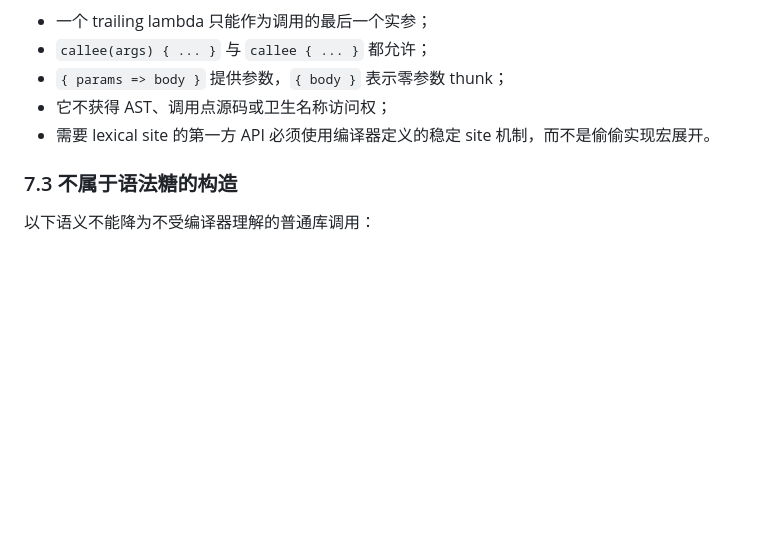
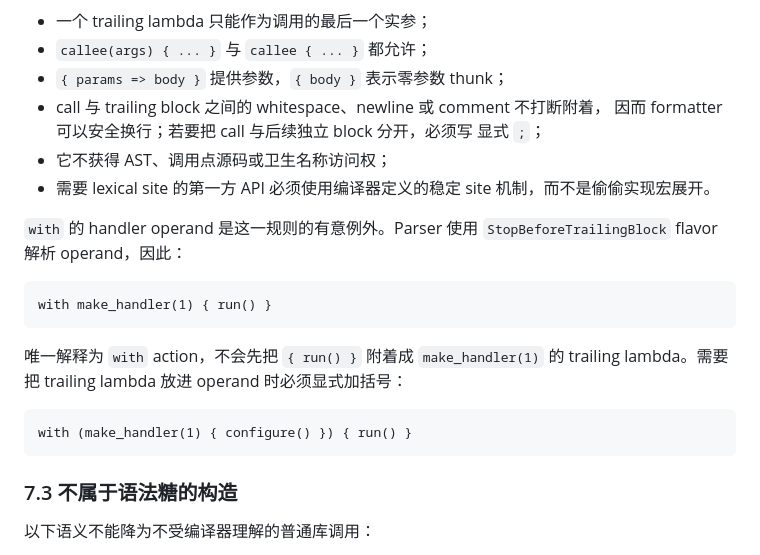
Before and after one commit to Eric-Song-Nop/cirelang, a Markdown page: docs/surface-syntax.md, the part around the change. Rendered like a GitHub page; blank space fills up the shorter version.

Commit message:
docs: define trailing block attachment

````diff
--- a/docs/surface-syntax.md
+++ b/docs/surface-syntax.md
@@ -386,8 +386,26 @@ users.for_each(fn(user) {
 - 一个 trailing lambda 只能作为调用的最后一个实参；
 - `callee(args) { ... }` 与 `callee { ... }` 都允许；
 - `{ params => body }` 提供参数，`{ body }` 表示零参数 thunk；
+- call 与 trailing block 之间的 whitespace、newline 或 comment 不打断附着，
+  因而 formatter 可以安全换行；若要把 call 与后续独立 block 分开，必须写
+  显式 `;`；
 - 它不获得 AST、调用点源码或卫生名称访问权；
 - 需要 lexical site 的第一方 API 必须使用编译器定义的稳定 site 机制，而不是偷偷实现宏展开。
+
+`with` 的 handler operand 是这一规则的有意例外。Parser 使用
+`StopBeforeTrailingBlock` flavor 解析 operand，因此：
+
+```moonbit
+with make_handler(1) { run() }
+```
+
+唯一解释为 `with` action，不会先把 `{ run() }` 附着成
+`make_handler(1)` 的 trailing lambda。需要把 trailing lambda 放进 operand
+时必须显式加括号：
+
+```moonbit
+with (make_handler(1) { configure() }) { run() }
+```
 
 ### 7.3 不属于语法糖的构造
 
````
Also changed, not shown: docs/open-questions.md (+4 -0 lines).
